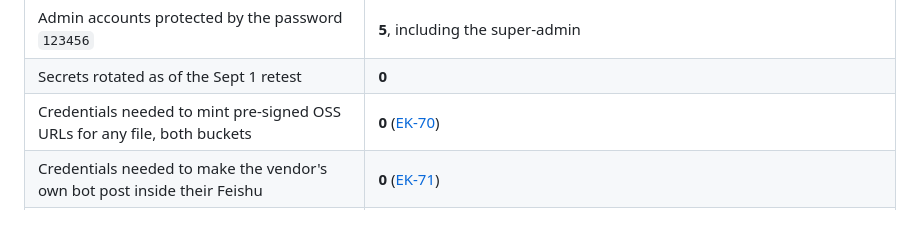
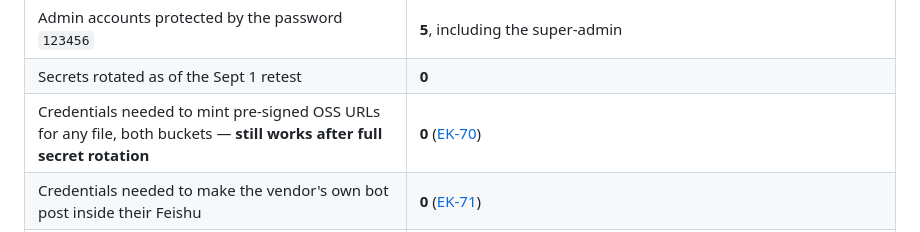
Before and after one commit to xn0tsa/your-secrets-are-safe-with-me, a Markdown page: README.md, the part around the change. Rendered like a GitHub page.

```diff
--- a/README.md
+++ b/README.md
@@ -26,7 +26,7 @@
 | Family face photos on a public CDN | **419** (2026-09-05; plus 1,950+ avatars in the HK bucket alone) |
 | Admin accounts protected by the password `123456` | **5**, including the super-admin |
 | Secrets rotated as of the Sept 1 retest | **0** |
-| Credentials needed to mint pre-signed OSS URLs for any file, both buckets | **0** ([EK-70](findings/01-cloud-api.md#EK-70)) |
+| Credentials needed to mint pre-signed OSS URLs for any file, both buckets — **still works after full secret rotation** | **0** ([EK-70](findings/01-cloud-api.md#EK-70)) |
 | Credentials needed to make the vendor's own bot post inside their Feishu | **0** ([EK-71](findings/01-cloud-api.md#EK-71)) |
 | Months the production server has been owned by a third party | **6+** (webshells) — plus a **second, still-live unknown super_admin account** since Aug 29, whose SSRF campaign targets the cloud metadata service ([EK-60](findings/02-infra.md#EK-60)) |
 | Robots whose beliefs and behavior can be rewritten by anyone (public Redis key, no auth) | **the entire conversing fleet** |
```
Also changed, not shown: findings/01-cloud-api.md (+7 -3 lines).
